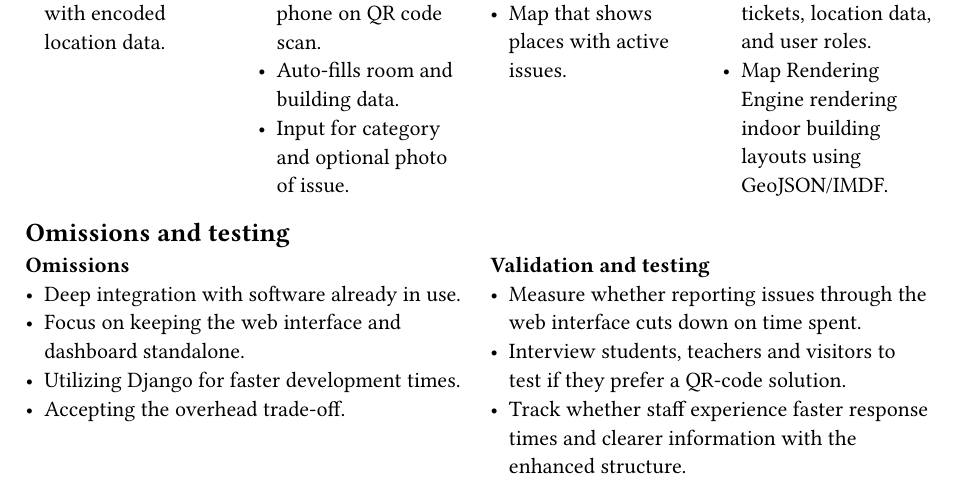
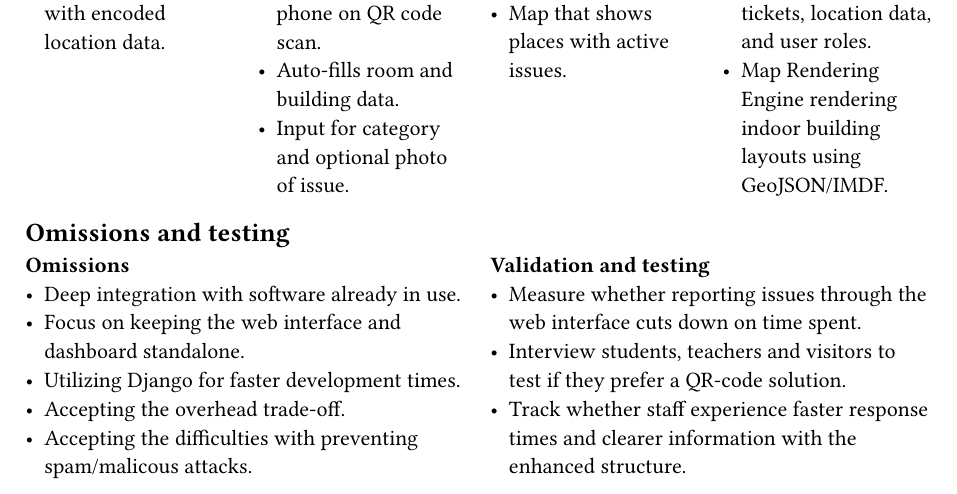
Before and after one commit to mithe24/midway-seminar, a Typst document (sections/mvp.typ): part of the page, cut so that both start at the same text. Compiled offline with Typst 0.15.

Commit message:
feat: added line about security to omissions

```diff
--- a/sections/mvp.typ
+++ b/sections/mvp.typ
@@ -36,6 +36,7 @@
     - Focus on keeping the web interface and dashboard standalone.
     - Utilizing Django for faster development times.
     - Accepting the overhead trade-off.
+    - Accepting the difficulties with preventing spam/malicous attacks.
   ],
   [
     *Validation and testing*
```
